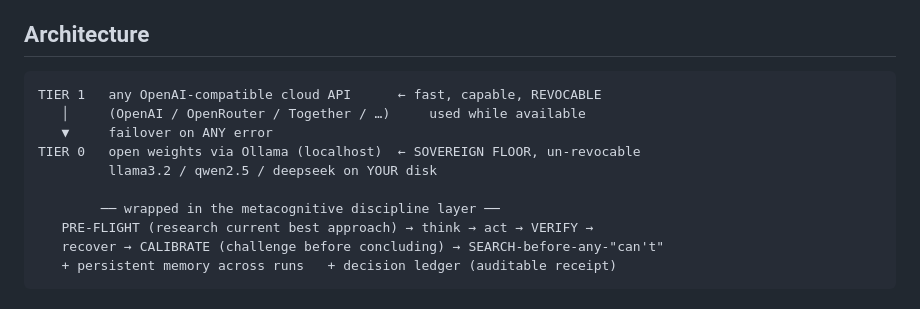
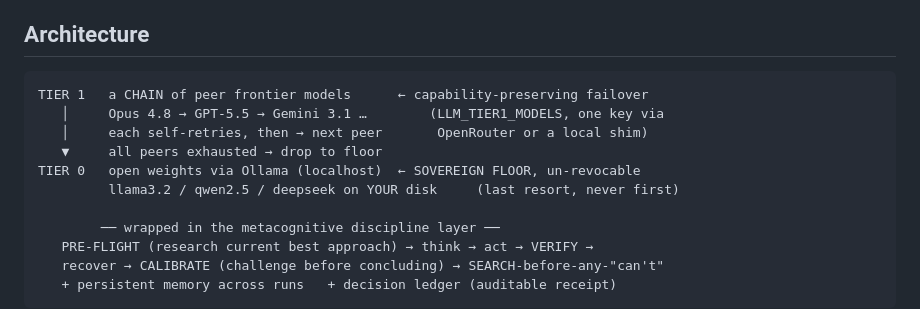
Before and after one commit to FutronPrime/verity-harness, a Markdown page: README.md, the part around the change. Drawn GitHub-style.

Commit message:
docs: README architecture shows the capability-preserving frontier chain

````diff
--- a/README.md
+++ b/README.md
@@ -50,11 +50,12 @@ Optional cloud tier (frontier-class while available): `export LLM_TIER1_API_KEY=
 ## Architecture
 
 ```
-TIER 1   any OpenAI-compatible cloud API      ← fast, capable, REVOCABLE
-   │     (OpenAI / OpenRouter / Together / …)     used while available
-   ▼     failover on ANY error
+TIER 1   a CHAIN of peer frontier models      ← capability-preserving failover
+   │     Opus 4.8 → GPT-5.5 → Gemini 3.1 …        (LLM_TIER1_MODELS, one key via
+   │     each self-retries, then → next peer       OpenRouter or a local shim)
+   ▼     all peers exhausted → drop to floor
 TIER 0   open weights via Ollama (localhost)  ← SOVEREIGN FLOOR, un-revocable
-         llama3.2 / qwen2.5 / deepseek on YOUR disk
+         llama3.2 / qwen2.5 / deepseek on YOUR disk     (last resort, never first)
 
         ── wrapped in the metacognitive discipline layer ──
    PRE-FLIGHT (research current best approach) → think → act → VERIFY →
````
